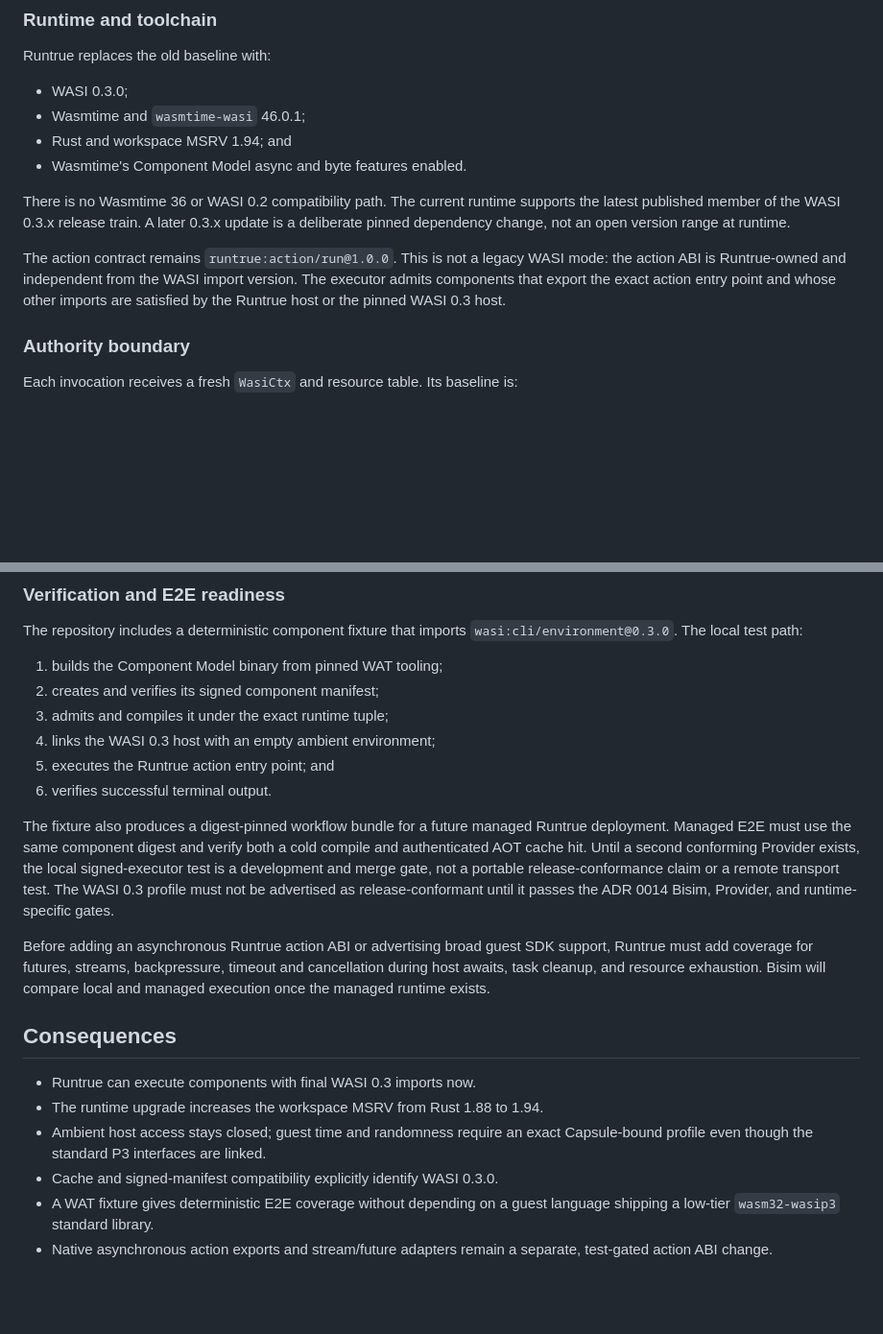
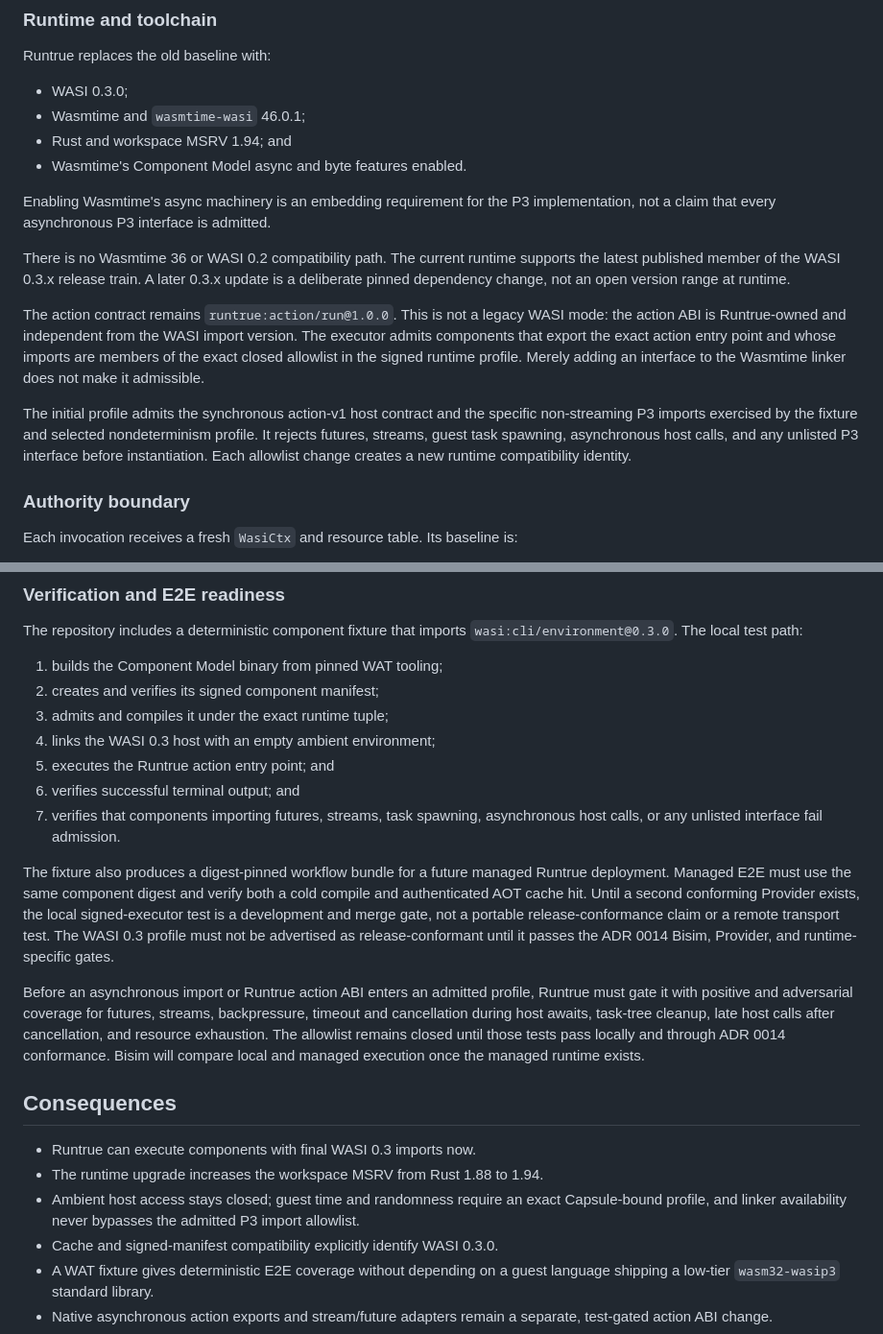
Before and after one commit to runtrue/runtrue, a Markdown page: docs/adr/0006-wasi-0.3-runtime.md, 2 parts joined by grey strips. Shown at 96% size. Drawn GitHub-style; blank space fills up the shorter version.

Commit message:
Gate WASI P3 async imports

```diff
--- a/docs/adr/0006-wasi-0.3-runtime.md
+++ b/docs/adr/0006-wasi-0.3-runtime.md
@@ -40,6 +40,9 @@ Runtrue replaces the old baseline with:
 - Rust and workspace MSRV 1.94; and
 - Wasmtime's Component Model async and byte features enabled.
 
+Enabling Wasmtime's async machinery is an embedding requirement for the P3
+implementation, not a claim that every asynchronous P3 interface is admitted.
+
 There is no Wasmtime 36 or WASI 0.2 compatibility path. The current runtime
 supports the latest published member of the WASI 0.3.x release train. A later
 0.3.x update is a deliberate pinned dependency change, not an open version
@@ -48,8 +51,15 @@ range at runtime.
 The action contract remains `runtrue:action/run@1.0.0`. This is not a legacy
 WASI mode: the action ABI is Runtrue-owned and independent from the WASI import
 version. The executor admits components that export the exact action entry
-point and whose other imports are satisfied by the Runtrue host or the pinned
-WASI 0.3 host.
+point and whose imports are members of the exact closed allowlist in the signed
+runtime profile. Merely adding an interface to the Wasmtime linker does not make
+it admissible.
+
+The initial profile admits the synchronous action-v1 host contract and the
+specific non-streaming P3 imports exercised by the fixture and selected
+nondeterminism profile. It rejects futures, streams, guest task spawning,
+asynchronous host calls, and any unlisted P3 interface before instantiation.
+Each allowlist change creates a new runtime compatibility identity.
 
 ### Authority boundary
 
@@ -116,7 +126,9 @@ The repository includes a deterministic component fixture that imports
 3. admits and compiles it under the exact runtime tuple;
 4. links the WASI 0.3 host with an empty ambient environment;
 5. executes the Runtrue action entry point; and
-6. verifies successful terminal output.
+6. verifies successful terminal output; and
+7. verifies that components importing futures, streams, task spawning,
+   asynchronous host calls, or any unlisted interface fail admission.
 
 The fixture also produces a digest-pinned workflow bundle for a future managed
 Runtrue deployment. Managed E2E must use the same component digest and verify
@@ -126,10 +138,12 @@ not a portable release-conformance claim or a remote transport test. The WASI
 0.3 profile must not be advertised as release-conformant until it passes the
 ADR 0014 Bisim, Provider, and runtime-specific gates.
 
-Before adding an asynchronous Runtrue action ABI or advertising broad guest
-SDK support, Runtrue must add coverage for futures, streams, backpressure,
-timeout and cancellation during host awaits, task cleanup, and resource
-exhaustion. Bisim will compare local and managed execution once the managed
+Before an asynchronous import or Runtrue action ABI enters an admitted profile,
+Runtrue must gate it with positive and adversarial coverage for futures,
+streams, backpressure, timeout and cancellation during host awaits, task-tree
+cleanup, late host calls after cancellation, and resource exhaustion. The
+allowlist remains closed until those tests pass locally and through ADR 0014
+conformance. Bisim will compare local and managed execution once the managed
 runtime exists.
 
 ## Consequences
@@ -137,7 +151,8 @@ runtime exists.
 - Runtrue can execute components with final WASI 0.3 imports now.
 - The runtime upgrade increases the workspace MSRV from Rust 1.88 to 1.94.
 - Ambient host access stays closed; guest time and randomness require an exact
-  Capsule-bound profile even though the standard P3 interfaces are linked.
+  Capsule-bound profile, and linker availability never bypasses the admitted P3
+  import allowlist.
 - Cache and signed-manifest compatibility explicitly identify WASI 0.3.0.
 - A WAT fixture gives deterministic E2E coverage without depending on a guest
   language shipping a low-tier `wasm32-wasip3` standard library.
```
